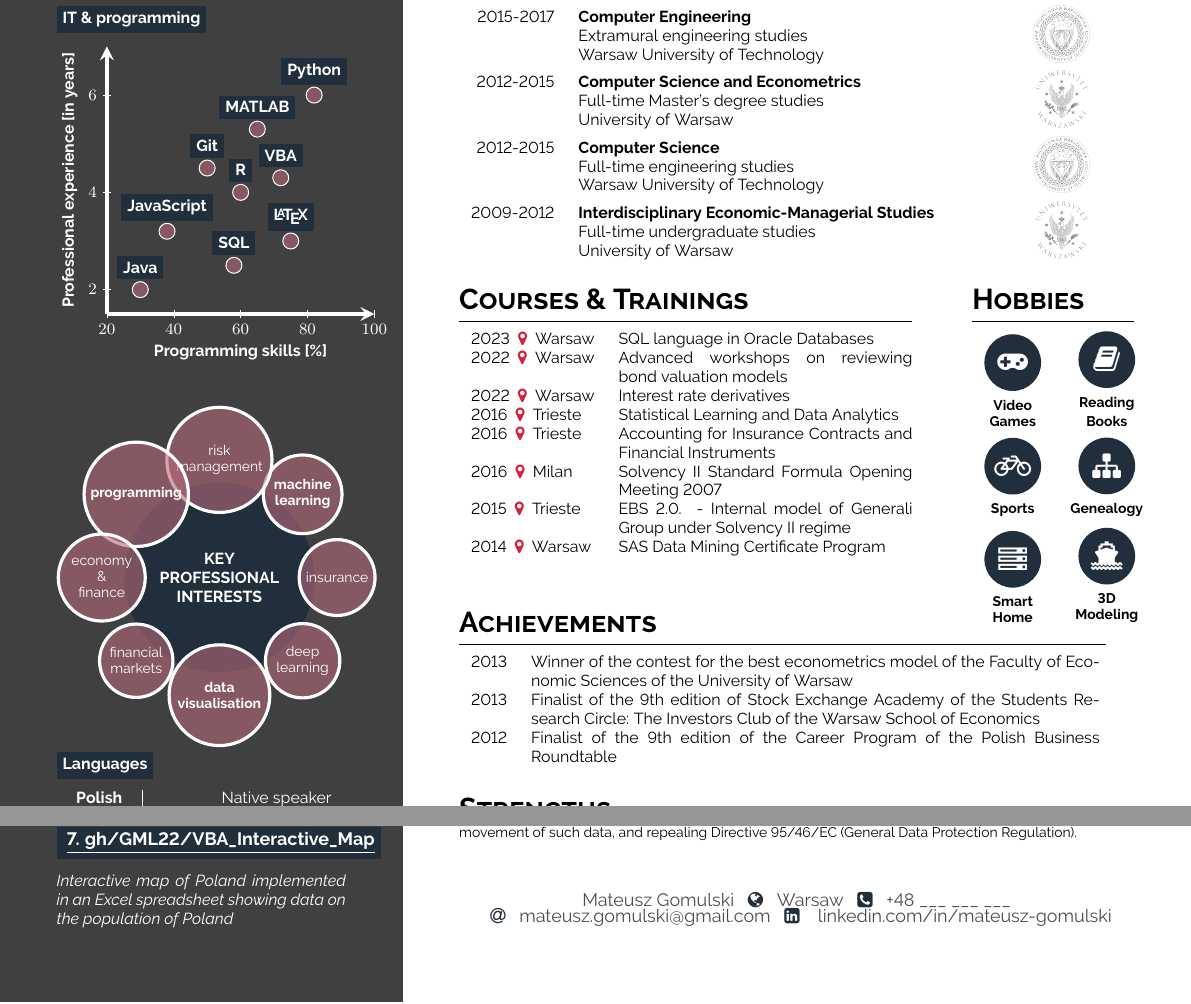
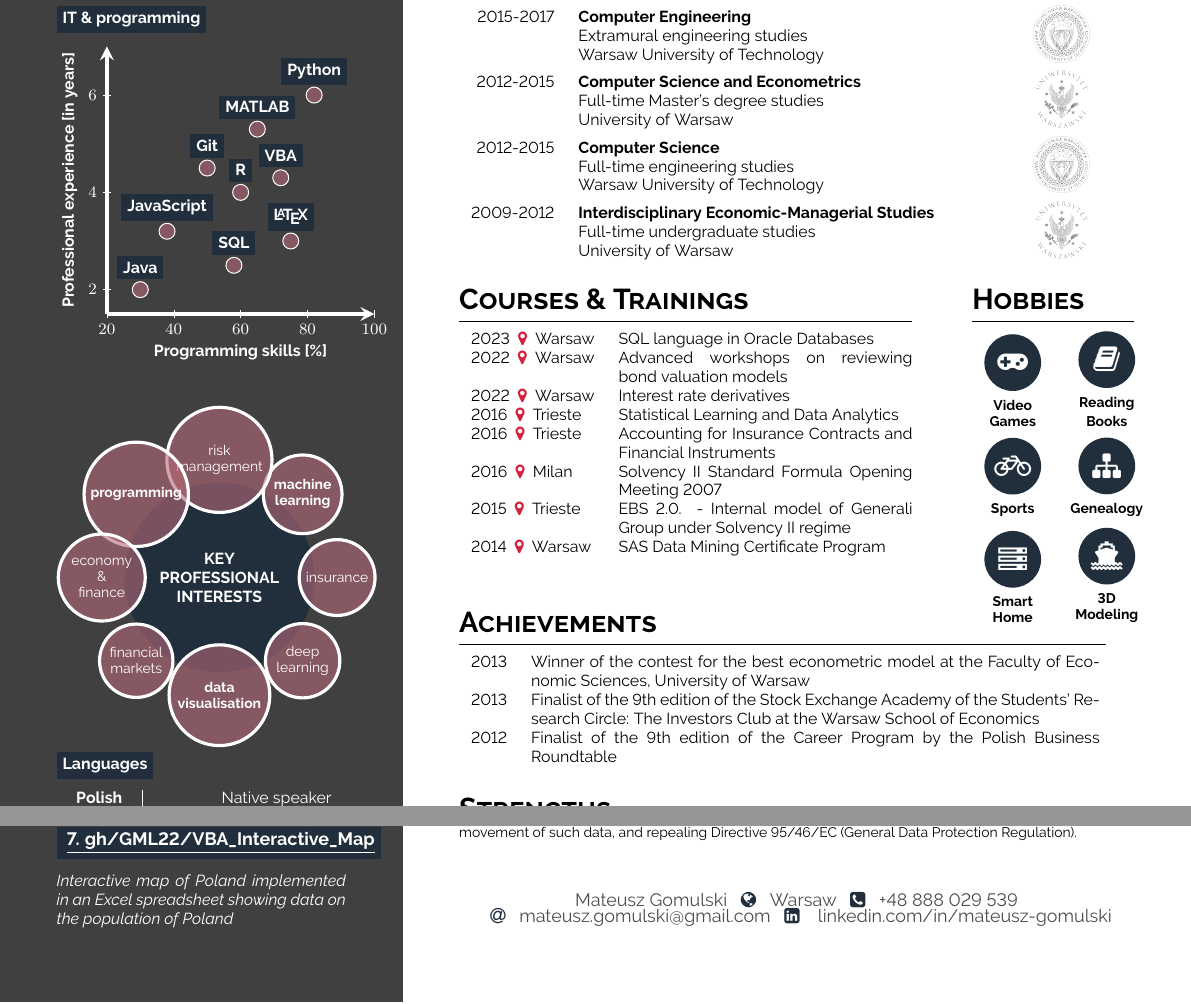
Before and after one commit to GML22/GML-CV, a LaTeX CV (gml_cv.tex): two parts of pages 1 and 2 of 2, joined at a grey line, cut so that both start at the same text. Compiled offline with pdfLaTeX.

Commit message:
Small changes

```diff
--- a/gml_cv.tex
+++ b/gml_cv.tex
@@ -186,12 +186,12 @@ speaker} \\
 \begin{minipage}[t]{0.6\textwidth}
     \section{Achievements}
     \begin{tabular}{>{\footnotesize}r >{\footnotesize}p{0.88\textwidth}}
-        2013 & Winner of the contest for the best econometrics model of the
-        Faculty of Economic Sciences of the University of Warsaw \\
-        2013 & Finalist of the 9th edition of Stock Exchange Academy of the
-        Students Research Circle: The Investors Club of the Warsaw School of
-        Economics \\
-        2012 & Finalist of the 9th edition of the Career Program of the
+        2013 & Winner of the contest for the best econometric model at the
+        Faculty of Economic Sciences, University of Warsaw \\
+        2013 & Finalist of the 9th edition of the Stock Exchange Academy of
+        the Students' Research Circle: The Investors Club at the Warsaw
+        School of Economics \\
+        2012 & Finalist of the 9th edition of the Career Program by the
         Polish Business Roundtable
     \end{tabular}
 \end{minipage}
@@ -369,7 +369,7 @@ repealing Directive 95/46/EC (General Data Protection Regulation).}
 \vfill
 \begin{center}\fontfamily{\sfdefault}\selectfont \color{black!70}
 {\small Mateusz Gomulski \icon{\faGlobe}{bluecol}{} Warsaw \icon{
-    \faPhoneSquare}{bluecol}{} +48 \_\_\_ \_\_\_ \_\_\_ \\ \icon{
+    \faPhoneSquare}{bluecol}{} +48 888 029 539 \\ \icon{
         \faAt}{bluecol}{}
     \href{mailto:mateusz.gomulski@gmail.com}{mateusz.gomulski@gmail.com}
     \icon{\faLinkedinSquare}{bluecol}{}
```
Also changed, not shown: gml_cv.tex (2 more changed lines).
